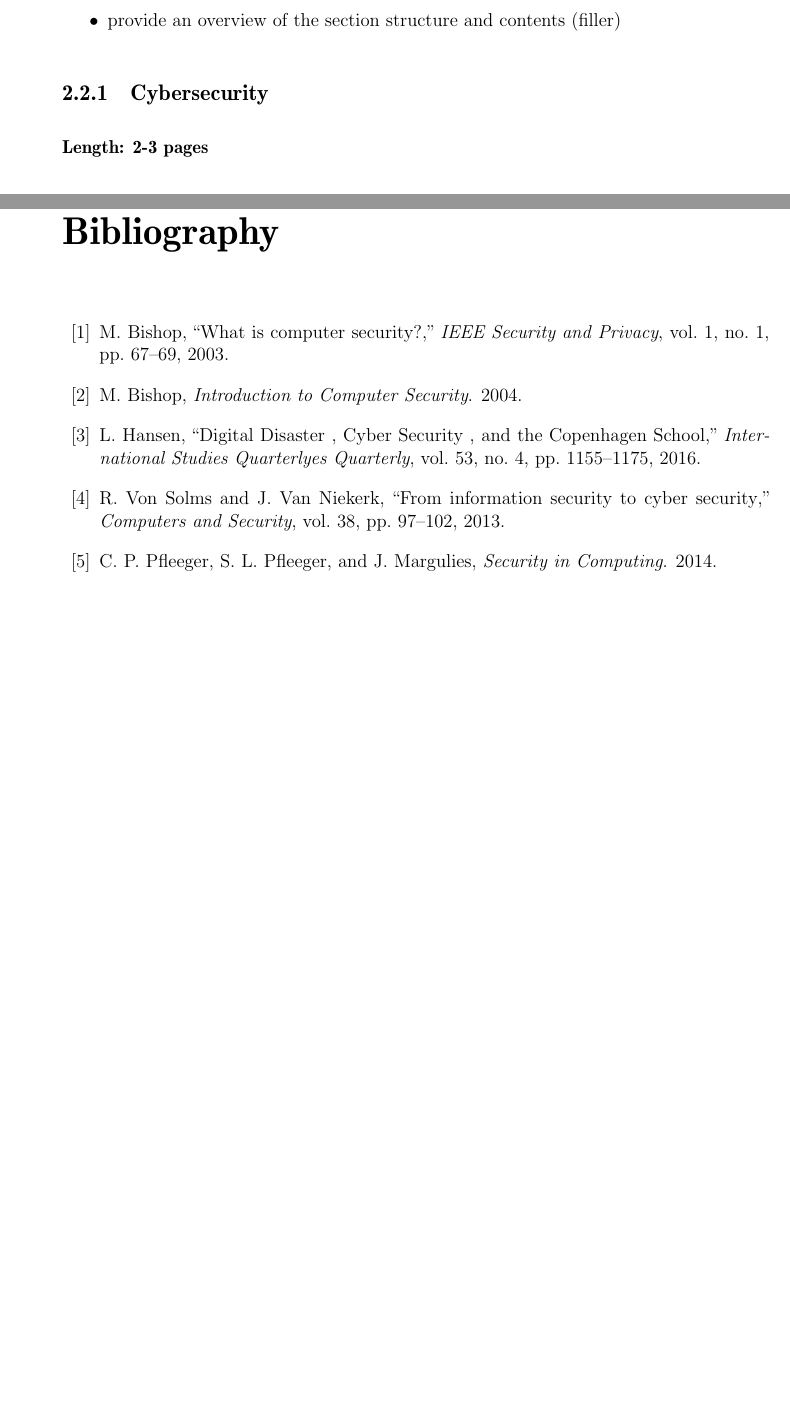
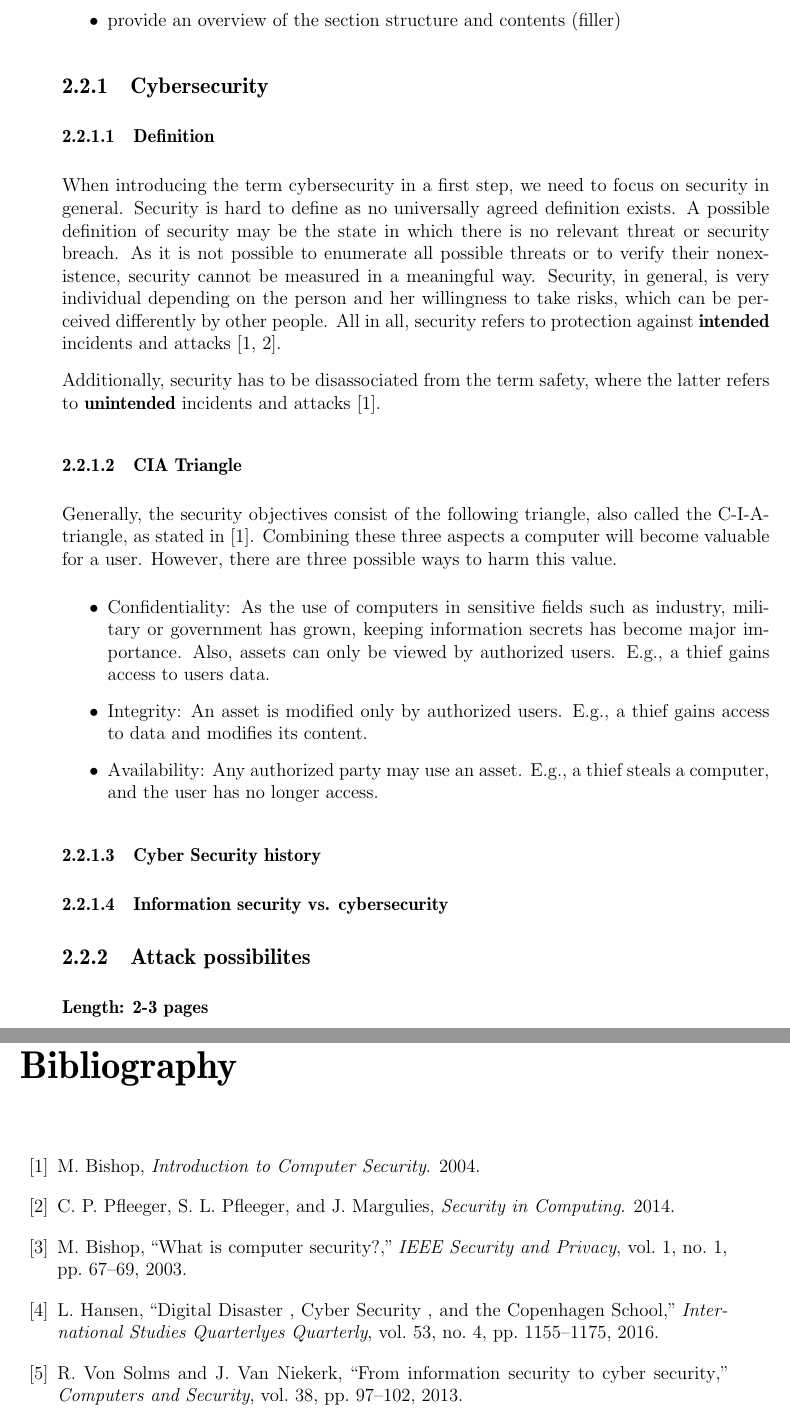
Before and after one commit to mustard123/ComsysSeminar19, a LaTeX thesis (talk.tex, which reads Talk7/02_background/02-1_cybersecurity.tex): two parts of pages 13 and 19 of 23 before the commit and two parts of pages 13 and 20 of 23 after it, joined at a grey line, cut so that both start at the same text, the shorter picture padded with empty space. Compiled offline with pdfLaTeX.

Commit message:
Starting with cybersecurity

```diff
--- a/Talk7/02_background/02-1_cybersecurity.tex
+++ b/Talk7/02_background/02-1_cybersecurity.tex
@@ -1,8 +1,38 @@
 \subsection{Cybersecurity}
 \label{subsec:02_cybersecurity}
 
+\subsubsection{Definition}
+
+When introducing the term cybersecurity in a first step, we need to focus on security in general. Security is hard to define as no universally agreed definition exists. A possible definition of security may be the state in which there is no relevant threat or security breach. As it is not possible to enumerate all possible threats or to verify their nonexistence, security cannot be measured in a meaningful way. Security, in general, is very individual depending on the person and her willingness to take risks, which can be perceived differently by other people. All in all, security refers to protection against \textbf{intended} incidents and attacks \cite{Bishop2004, Pfleeger2014}.
+
+Additionally, security has to be disassociated from the term safety, where the latter refers to \textbf{unintended} incidents and attacks \cite{Bishop2004}.
+
+\subsubsection{CIA Triangle}
+Generally, the security objectives consist of the following triangle, also called the C-I-A-triangle, as stated in \cite{Bishop2004}. Combining these three aspects a computer will become valuable for a user. However, there are three possible ways to harm this value.
+\begin{itemize}
+    \item Confidentiality: As the use of computers in sensitive fields such as industry, military or government has grown, keeping information secrets has become major importance. Also, assets can only be viewed by authorized users. E.g., a thief gains access to users data.
+    \item Integrity: An asset is modified only by authorized users. E.g., a thief gains access to data and modifies its content.
+    \item Availability: Any authorized party may use an asset. E.g., a thief steals a computer, and the user has no longer access.
+\end{itemize}
+
+\subsubsection{Cyber Security history}
+
+\subsubsection{Information security vs. cybersecurity}
+
+
+\subsection{Attack possibilites}
+
+
+
+
+
+
+
+
+
+
+
 \textbf{Length: 2-3 pages}
-
 \begin{itemize}
   \item Definition of Cybersecurity (\cite{Bishop2003} and \cite{Bishop2004})
   \item Description of the history of cyber security (\cite{Hansen2016} and \cite{Bishop2004})
```
